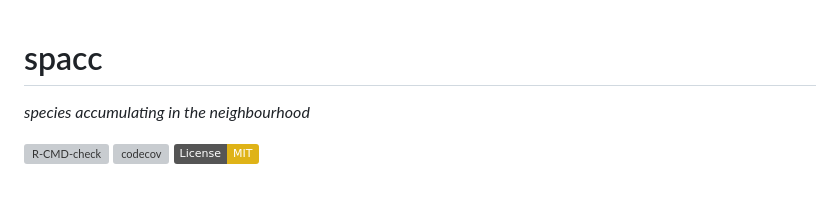
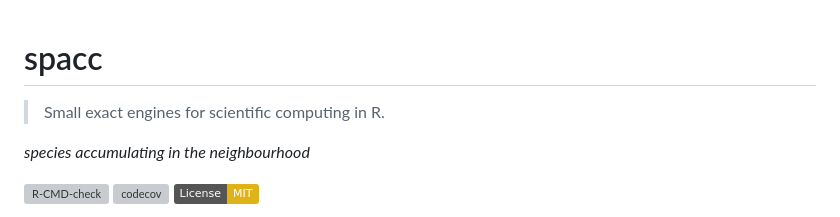
Before and after one commit to gcol33/spacc, a Markdown page: README.md, the part around the change. Drawn GitHub-style; badges without logos; blank space fills up the shorter version; grey boxes are pictures that could not be loaded.

```diff
--- a/README.md
+++ b/README.md
@@ -1,4 +1,6 @@
 # spacc
+
+> Small exact engines for scientific computing in R.
 
 *species accumulating in the neighbourhood*
 
```
